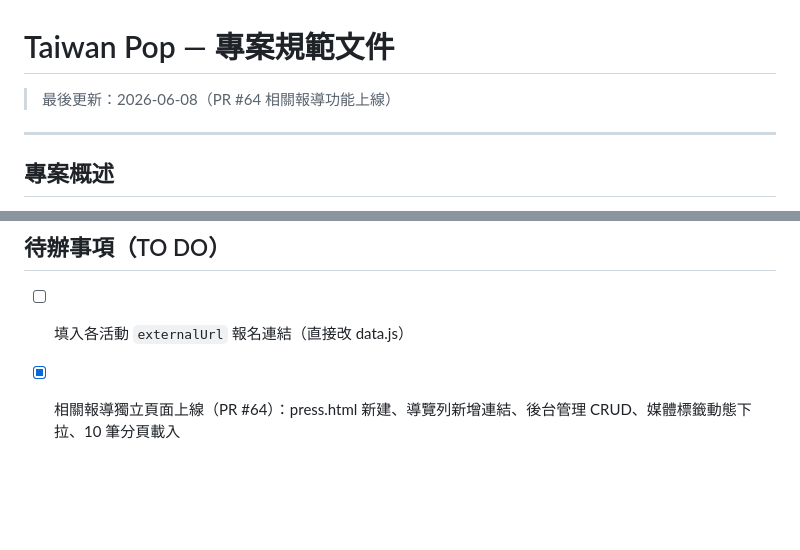
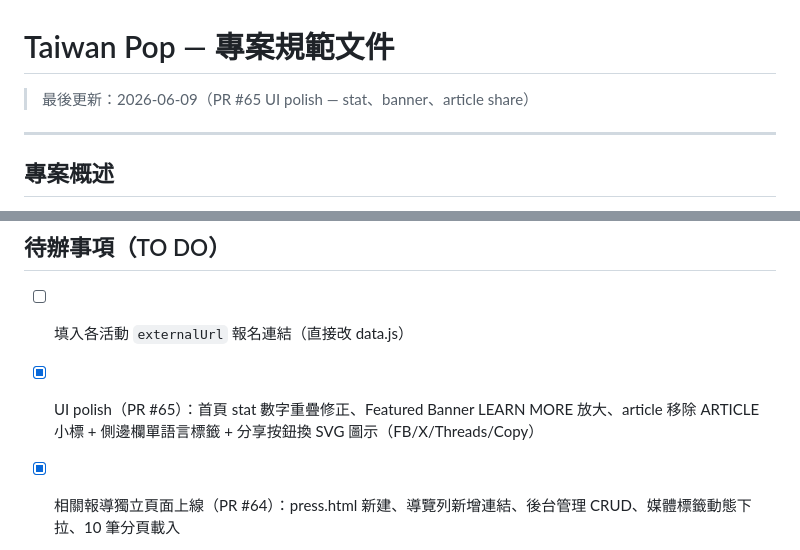
Before and after one commit to aaronkuo13/taiwan-pop, a Markdown page: .claude/PROJECT_SPEC.md, 2 parts joined by grey strips. Drawn GitHub-style; blank space fills up the shorter version.

Commit message:
docs: update PRD — PR #65 UI polish
Co-Authored-By: Claude Sonnet 4.6 <noreply@anthropic.com>

```diff
--- a/.claude/PROJECT_SPEC.md
+++ b/.claude/PROJECT_SPEC.md
@@ -1,6 +1,6 @@
 # Taiwan Pop — 專案規範文件
 
-> 最後更新：2026-06-08（PR #64 相關報導功能上線）
+> 最後更新：2026-06-09（PR #65 UI polish — stat、banner、article share）
 
 ---
 
@@ -418,6 +418,7 @@ gh pr merge [num] --merge --delete-branch
 ## 待辦事項（TO DO）
 
 - [ ] 填入各活動 `externalUrl` 報名連結（直接改 data.js）
+- [x] UI polish（PR #65）：首頁 stat 數字重疊修正、Featured Banner LEARN MORE 放大、article 移除 ARTICLE 小標 + 側邊欄單語言標籤 + 分享按鈕換 SVG 圖示（FB/X/Threads/Copy）
 - [x] 相關報導獨立頁面上線（PR #64）：press.html 新建、導覽列新增連結、後台管理 CRUD、媒體標籤動態下拉、10 筆分頁載入
 - [x] 首頁 hero 影片換新 + 完整影片按鈕（PR #63）：背景影片換成 zuWSPUjiRDU；「最新消息」→「完整影片 / WATCH FILM」，點擊開新分頁至 YouTube
 - [x] event.html 單一演出者 grid 修正（PR #62）：`.ev-performers-grid:has(:only-child)` → 1 欄全寬，修正空白灰塊問題
```
